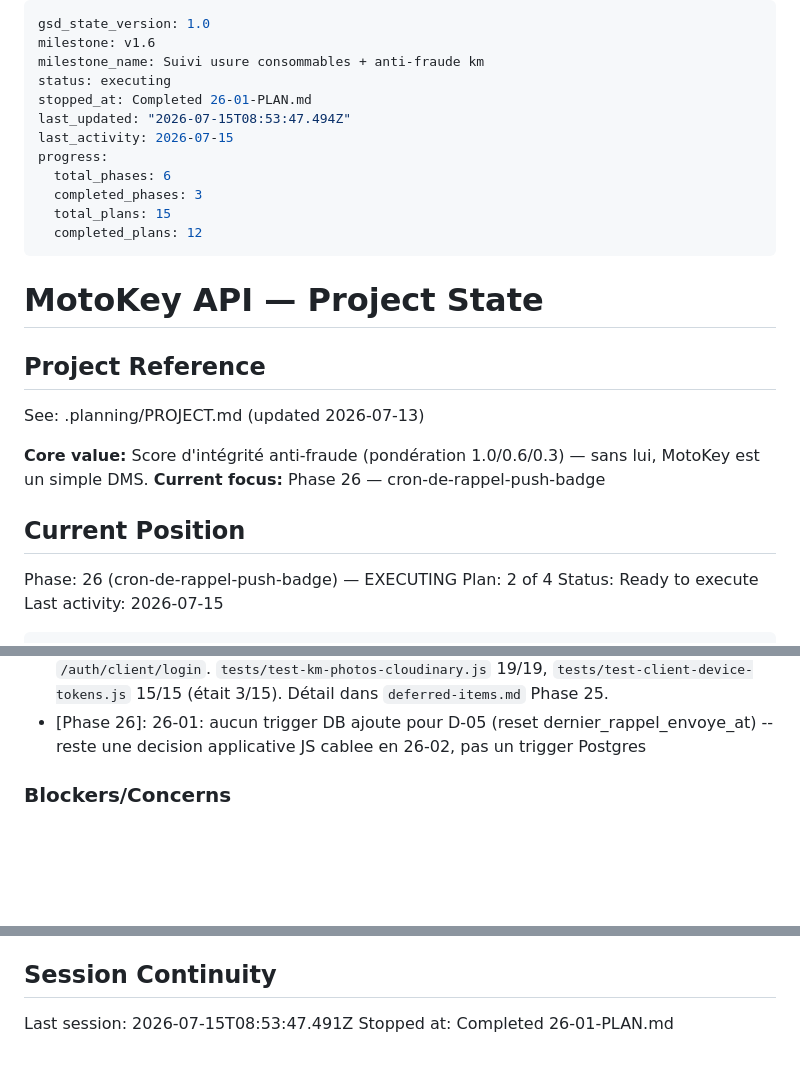
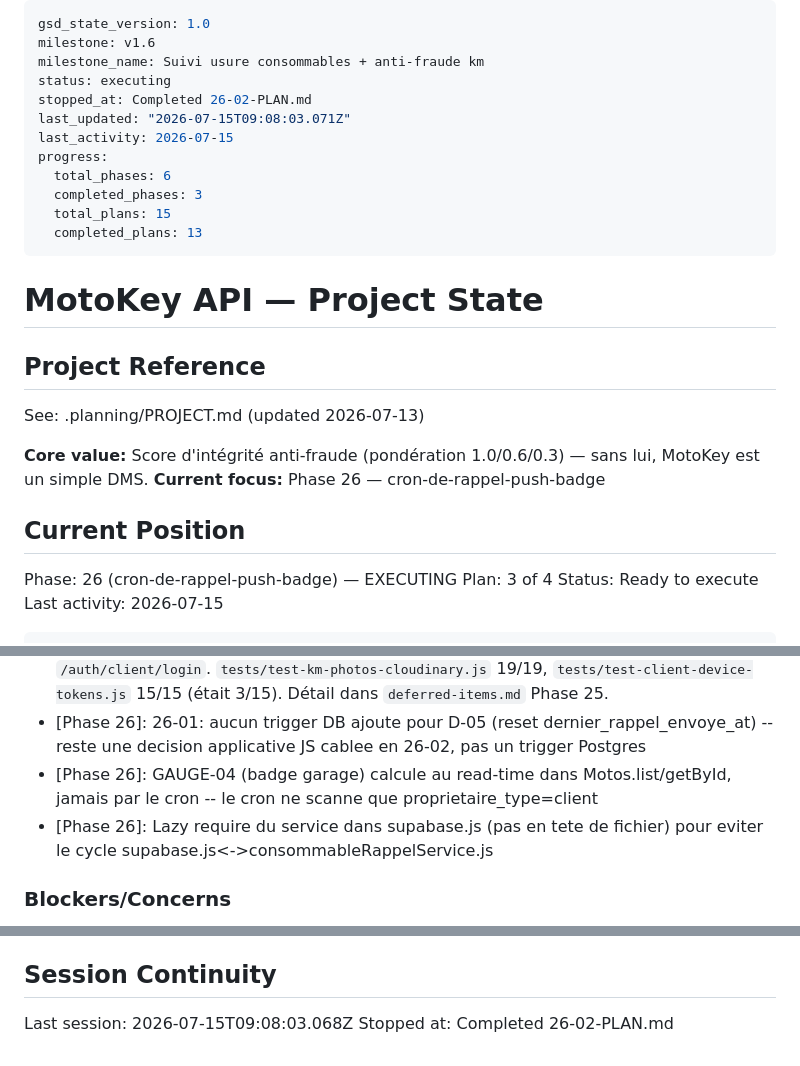
Before and after one commit to motokey63/Motokey-api-1.0, a Markdown page: .planning/STATE.md, 3 parts joined by grey strips. GitHub-like rendering; blank space fills up the shorter version.

Commit message:
docs(26-02): complete consommable rappel service plan
- SUMMARY.md documents service creation + supabase.js badge exposure
- STATE.md advanced to plan 3/4, decisions recorded, progress 87%
- ROADMAP.md plan progress updated for phase 26

```diff
--- a/.planning/STATE.md
+++ b/.planning/STATE.md
@@ -3,14 +3,14 @@ gsd_state_version: 1.0
 milestone: v1.6
 milestone_name: Suivi usure consommables + anti-fraude km
 status: executing
-stopped_at: Completed 26-01-PLAN.md
-last_updated: "2026-07-15T08:53:47.494Z"
+stopped_at: Completed 26-02-PLAN.md
+last_updated: "2026-07-15T09:08:03.071Z"
 last_activity: 2026-07-15
 progress:
   total_phases: 6
   completed_phases: 3
   total_plans: 15
-  completed_plans: 12
+  completed_plans: 13
 ---
 
 # MotoKey API — Project State
@@ -25,7 +25,7 @@ See: .planning/PROJECT.md (updated 2026-07-13)
 ## Current Position
 
 Phase: 26 (cron-de-rappel-push-badge) — EXECUTING
-Plan: 2 of 4
+Plan: 3 of 4
 Status: Ready to execute
 Last activity: 2026-07-15
 
@@ -89,6 +90,8 @@ v1.6 scope decisions (2026-07-13/14, gathered via `/gsd:new-milestone` + researc
 - [Phase 25, plan 25-05]: CONSO-03 (`POST /motos/:id/photos-consommables`) livré — 3e intercept multipart (après KM-02/KM-03), pipeline multer→Cloudinary→D-05 auto-création consommable→analyzePhoto stub→PhotosConsommables.insert, live-vérifié 18/18 (garage path) sans credentials Cloudinary (503 D-02 prouvé). **Phase 25 complète (5/5 plans).**
 - [Phase 25, plan 25-05]: ~~Gap RBAC pré-existant et transverse découvert...~~ → **RÉSOLU 2026-07-15, diagnostic corrigé** : n'était pas un gap `rbac.inferLegacyRole()` affectant 60+ endpoints prod. Vraie cause : fixture `sophie@email.com` (Phase 18) sans `app_metadata.role`, + scripts de test utilisant l'ancien `/auth/login` au lieu du vrai `/auth/client/login`. Vrais clients (inscrits via `/auth/client/register`) tous corrects (6/6 sondés live). Corrigé : `setup-supabase.js` pose le rôle (appliqué live), tests basculés sur `/auth/client/login`. `tests/test-km-photos-cloudinary.js` 19/19, `tests/test-client-device-tokens.js` 15/15 (était 3/15). Détail dans `deferred-items.md` Phase 25.
 - [Phase 26]: 26-01: aucun trigger DB ajoute pour D-05 (reset dernier_rappel_envoye_at) -- reste une decision applicative JS cablee en 26-02, pas un trigger Postgres
+- [Phase 26]: GAUGE-04 (badge garage) calcule au read-time dans Motos.list/getById, jamais par le cron -- le cron ne scanne que proprietaire_type=client
+- [Phase 26]: Lazy require du service dans supabase.js (pas en tete de fichier) pour eviter le cycle supabase.js<->consommableRappelService.js
 
 ### Blockers/Concerns
 
@@ -103,5 +106,5 @@ v1.6 scope decisions (2026-07-13/14, gathered via `/gsd:new-milestone` + researc
 
 ## Session Continuity
 
-Last session: 2026-07-15T08:53:47.491Z
-Stopped at: Completed 26-01-PLAN.md
+Last session: 2026-07-15T09:08:03.068Z
+Stopped at: Completed 26-02-PLAN.md
```
Also changed, not shown: other parts of .planning/STATE.md (+1 -0 lines), .planning/ROADMAP.md (+1 -1 lines), 1 other file.
